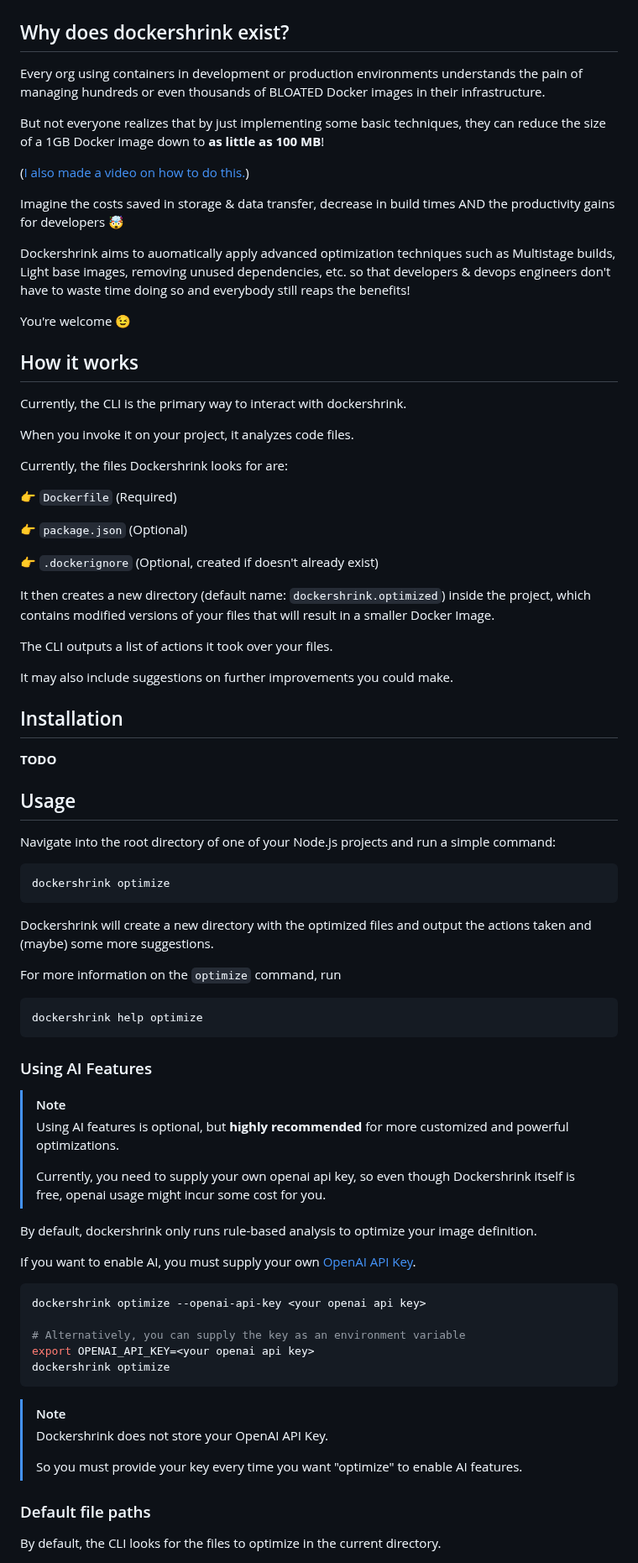
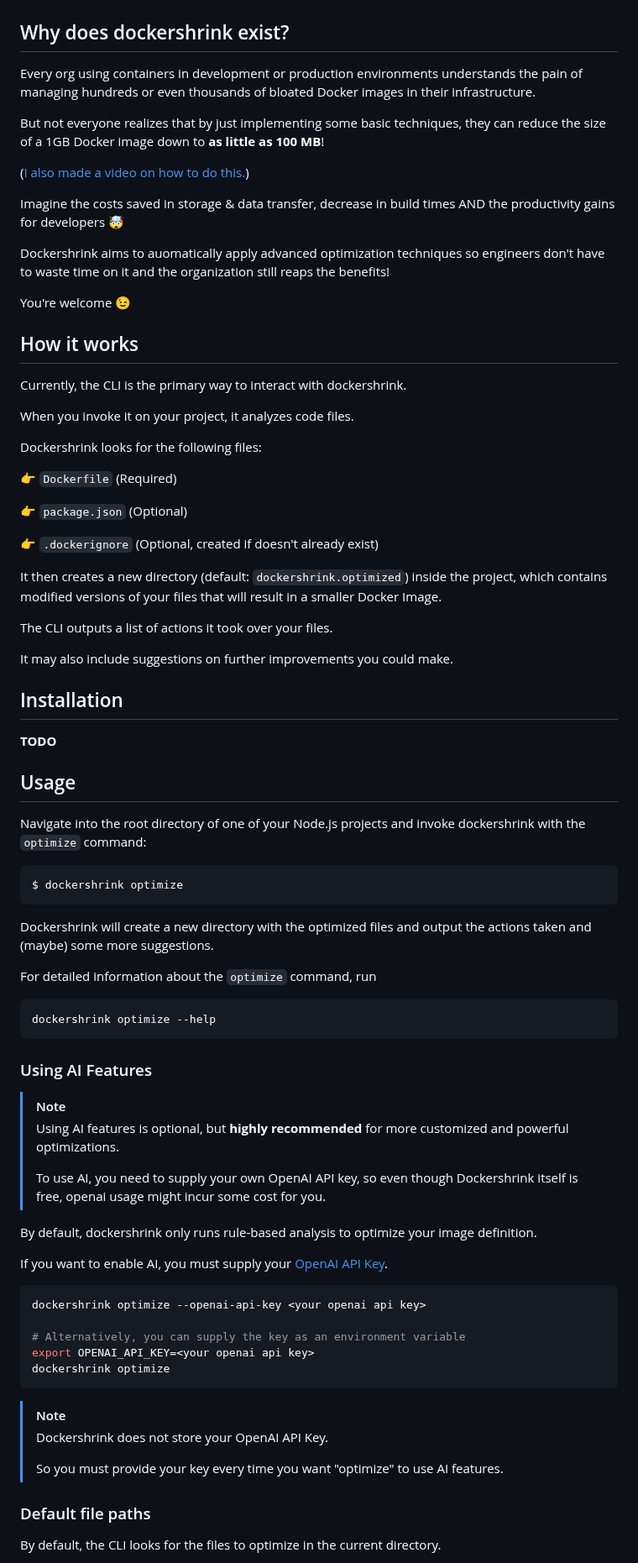
Before and after one commit to duaraghav8/dockershrink, a Markdown page: README.md, the part around one of its changes. Shown at 84% size. Drawn GitHub-style.

````diff
--- a/README.md
+++ b/README.md
@@ -18,7 +20,7 @@ Currently, the tool only works for [NodeJS](https://nodejs.org/en) applications.
 
 
 ## Why does dockershrink exist?
-Every org using containers in development or production environments understands the pain of managing hundreds or even thousands of BLOATED Docker images in their infrastructure.
+Every org using containers in development or production environments understands the pain of managing hundreds or even thousands of bloated Docker images in their infrastructure.
 
 But not everyone realizes that by just implementing some basic techniques, they can reduce the size of a 1GB Docker image down to **as little as 100 MB**!
 
@@ -26,7 +28,7 @@ But not everyone realizes that by just implementing some basic techniques, they
 
 Imagine the costs saved in storage & data transfer, decrease in build times AND the productivity gains for developers :exploding_head:
 
-Dockershrink aims to auomatically apply advanced optimization techniques such as Multistage builds, Light base images, removing unused dependencies, etc. so that developers & devops engineers don't have to waste time doing so and everybody still reaps the benefits!
+Dockershrink aims to auomatically apply advanced optimization techniques so engineers don't have to waste time on it and the organization still reaps the benefits!
 
 You're welcome :wink:
 
@@ -37,7 +39,7 @@ Currently, the CLI is the primary way to interact with dockershrink.
 
 When you invoke it on your project, it analyzes code files.
 
-Currently, the files Dockershrink looks for are:
+Dockershrink looks for the following files:
 
 :point_right: `Dockerfile` (Required)
 
@@ -45,7 +47,7 @@ Currently, the files Dockershrink looks for are:
 
 :point_right: `.dockerignore` (Optional, created if doesn't already exist)
 
-It then creates a new directory (default name: `dockershrink.optimized`) inside the project, which contains modified versions of your files that will result in a smaller Docker Image.
+It then creates a new directory (default: `dockershrink.optimized`) inside the project, which contains modified versions of your files that will result in a smaller Docker Image.
 
 The CLI outputs a list of actions it took over your files.
 
@@ -58,17 +60,18 @@ It may also include suggestions on further improvements you could make.
 
 ## Usage
 
-Navigate into the root directory of one of your Node.js projects and run a simple command:
+Navigate into the root directory of one of your Node.js projects and invoke dockershrink with the `optimize` command:
 
 ```bash
-dockershrink optimize
+$ dockershrink optimize
 ```
 
 Dockershrink will create a new directory with the optimized files and output the actions taken and (maybe) some more suggestions.
 
-For more information on the `optimize` command, run
+For detailed information about the `optimize` command, run
+
 ```bash
-dockershrink help optimize
+dockershrink optimize --help
 ```
 
 
@@ -77,11 +80,11 @@ dockershrink help optimize
 > [!NOTE]
 > Using AI features is optional, but **highly recommended** for more customized and powerful optimizations.
 >
-> Currently, you need to supply your own openai api key, so even though Dockershrink itself is free, openai usage might incur some cost for you.
+> To use AI, you need to supply your own OpenAI API key, so even though Dockershrink itself is free, openai usage might incur some cost for you.
 
 By default, dockershrink only runs rule-based analysis to optimize your image definition.
 
-If you want to enable AI, you must supply your own [OpenAI API Key](https://openai.com/index/openai-api/).
+If you want to enable AI, you must supply your [OpenAI API Key](https://openai.com/index/openai-api/).
 
 ```bash
 dockershrink optimize --openai-api-key <your openai api key>
@@ -94,7 +97,8 @@ dockershrink optimize
 > [!NOTE]
 > Dockershrink does not store your OpenAI API Key.
 >
-> So you must provide your key every time you want "optimize" to enable AI features.
+> So you must provide your key every time you want "optimize" to use AI features.
+
 
 ### Default file paths
 By default, the CLI looks for the files to optimize in the current directory.
````
Also changed, not shown: other parts of README.md (+30 -146 lines).
